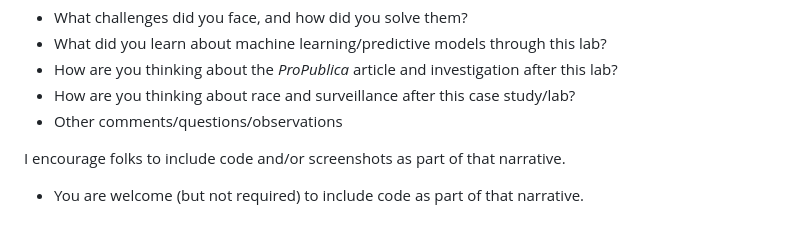
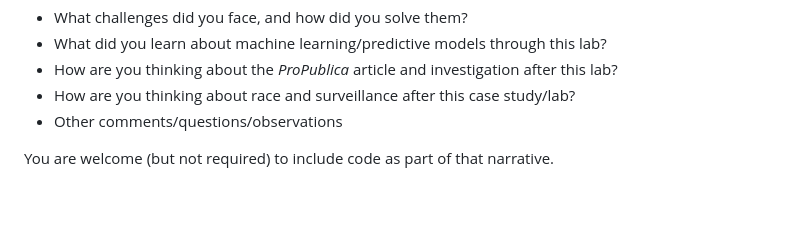
Before and after one commit to kwaldenphd/propublica-compas-lab, a Markdown page: README.md, the part around the change. Rendered like a GitHub page; blank space fills up the shorter version.

```diff
--- a/README.md
+++ b/README.md
@@ -1473,5 +1473,4 @@ Other questions for the lab notebook:
 - How are you thinking about race and surveillance after this case study/lab?
 - Other comments/questions/observations
 
-I encourage folks to include code and/or screenshots as part of that narrative.
-- You are welcome (but not required) to include code as part of that narrative.
+You are welcome (but not required) to include code as part of that narrative.
```
